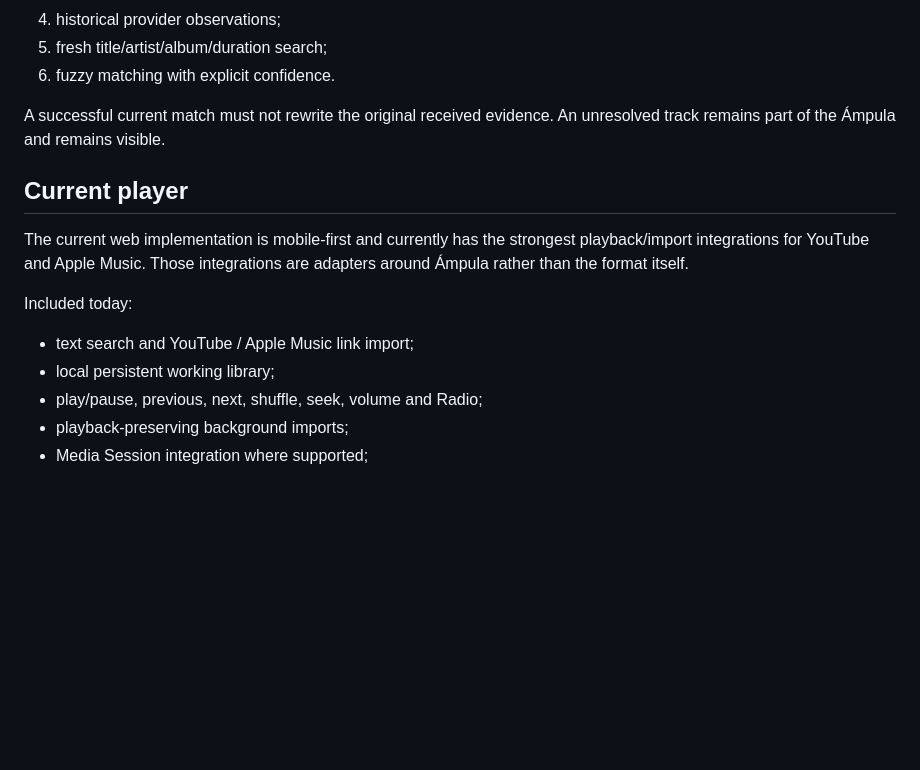
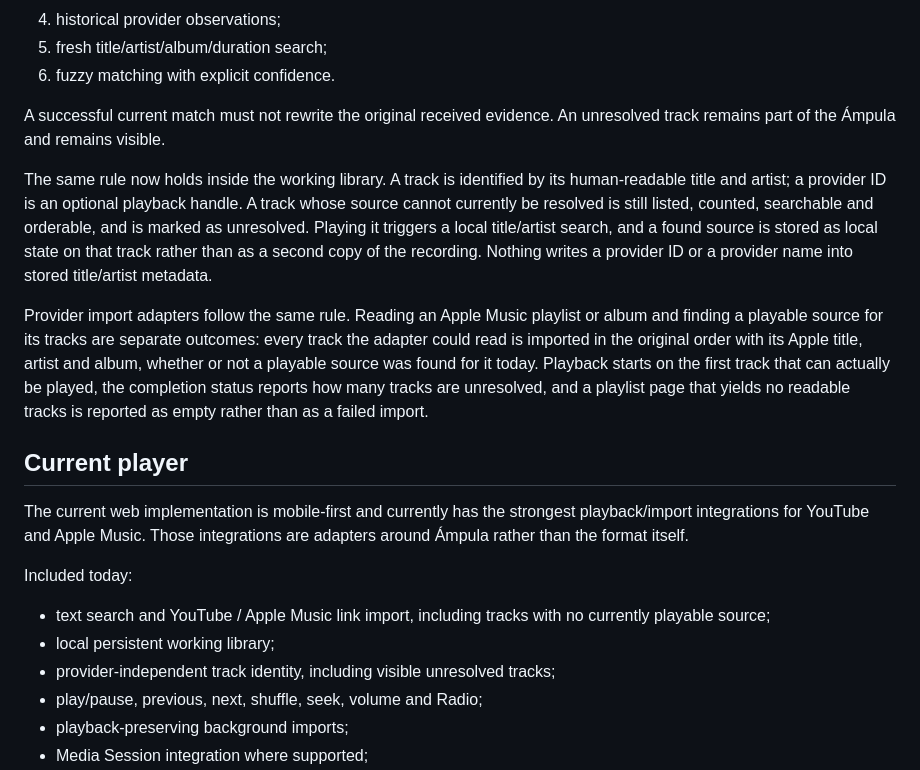
Before and after one commit to bambuchastudent/winampmusic, a Markdown page: README.md, the part around the change. Rendered like a GitHub page; blank space fills up the shorter version.

Commit message:
docs: preserve unresolved-track guidance in share cleanup

```diff
--- a/README.md
+++ b/README.md
@@ -82,14 +82,19 @@ Resolution happens on the receiver side and is separate from the received object
 
 A successful current match must not rewrite the original received evidence. An unresolved track remains part of the Ámpula and remains visible.
 
+The same rule now holds inside the working library. A track is identified by its human-readable title and artist; a provider ID is an optional playback handle. A track whose source cannot currently be resolved is still listed, counted, searchable and orderable, and is marked as unresolved. Playing it triggers a local title/artist search, and a found source is stored as local state on that track rather than as a second copy of the recording. Nothing writes a provider ID or a provider name into stored title/artist metadata.
+
+Provider import adapters follow the same rule. Reading an Apple Music playlist or album and finding a playable source for its tracks are separate outcomes: every track the adapter could read is imported in the original order with its Apple title, artist and album, whether or not a playable source was found for it today. Playback starts on the first track that can actually be played, the completion status reports how many tracks are unresolved, and a playlist page that yields no readable tracks is reported as empty rather than as a failed import.
+
 ## Current player
 
 The current web implementation is mobile-first and currently has the strongest playback/import integrations for YouTube and Apple Music. Those integrations are adapters around Ámpula rather than the format itself.
 
 Included today:
 
-- text search and YouTube / Apple Music link import;
+- text search and YouTube / Apple Music link import, including tracks with no currently playable source;
 - local persistent working library;
+- provider-independent track identity, including visible unresolved tracks;
 - play/pause, previous, next, shuffle, seek, volume and Radio;
 - playback-preserving background imports;
 - Media Session integration where supported;
```
